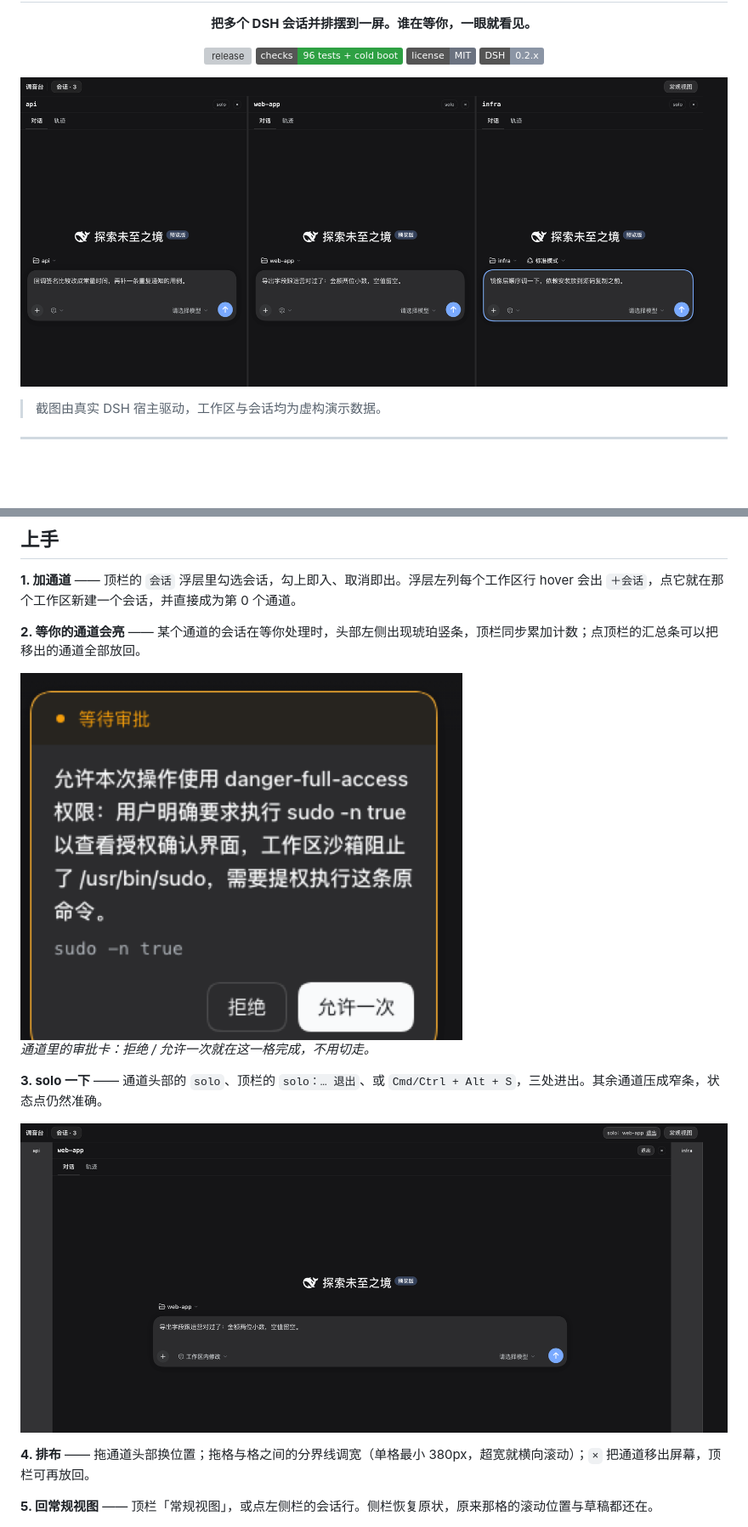
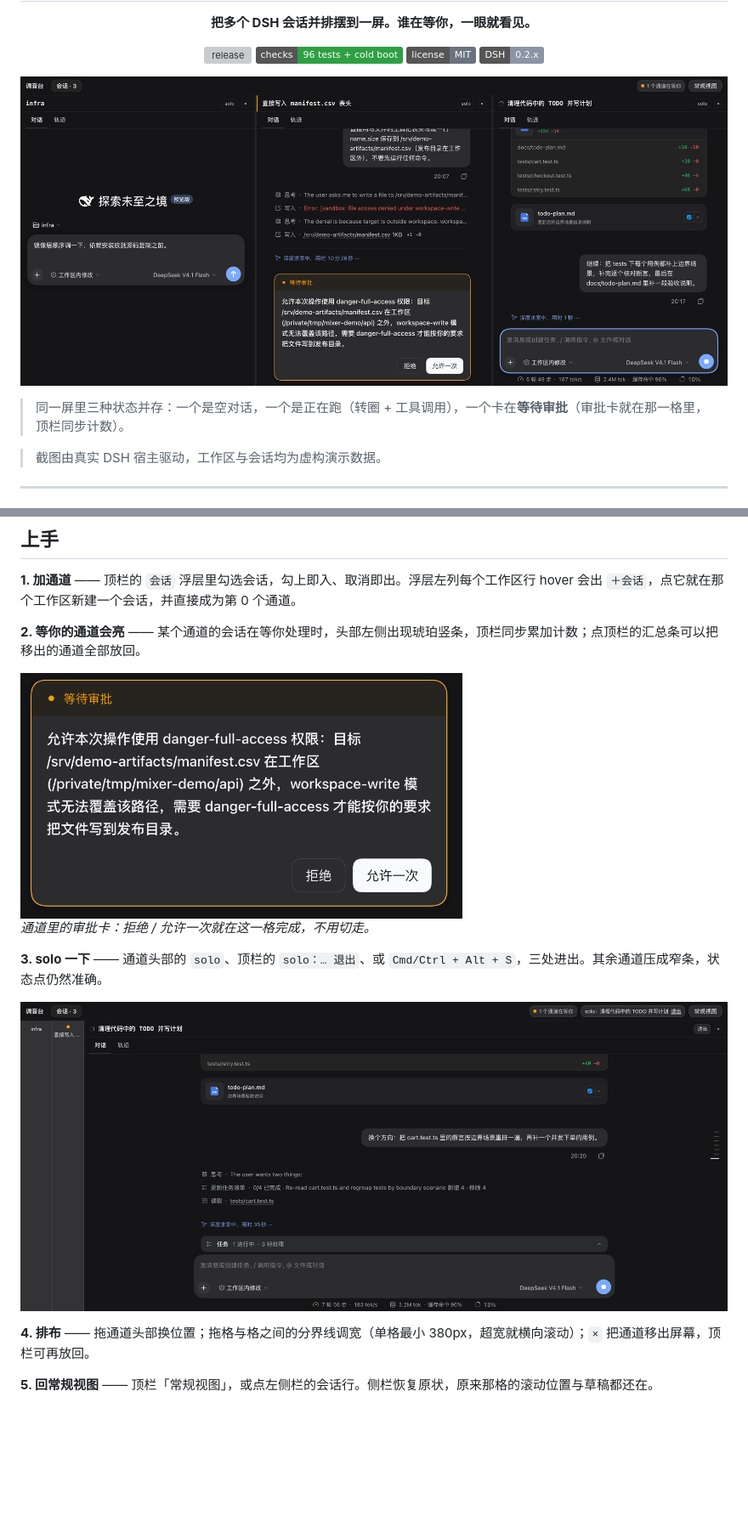
Before and after one commit to dtdths/dsh-mixer, a Markdown page: README.md, 2 parts joined by grey strips. Shown at 85% size. GitHub-like rendering; pictures changed too: docs/assets/mixer-solo.png, docs/assets/mixer.png, docs/assets/waiting.png; badges without logos; blank space fills up the shorter version; grey boxes are pictures that could not be loaded.

```diff
--- a/README.md
+++ b/README.md
@@ -10,7 +10,9 @@
   </p>
 </div>
 
-![调音台视图：几个会话并排，每格有自己的对话记录与输入框](docs/assets/mixer.png)
+![调音台视图：三格并排 —— 空对话 / 等待审批 / 正在执行](docs/assets/mixer.png)
+
+> 同一屏里三种状态并存：一个是空对话，一个是正在跑（转圈 + 工具调用），一个卡在**等待审批**（审批卡就在那一格里，顶栏同步计数）。
 
 > 截图由真实 DSH 宿主驱动，工作区与会话均为虚构演示数据。
 
```
Also changed, not shown: docs/assets/PROVENANCE.md (+93 -58 lines).
